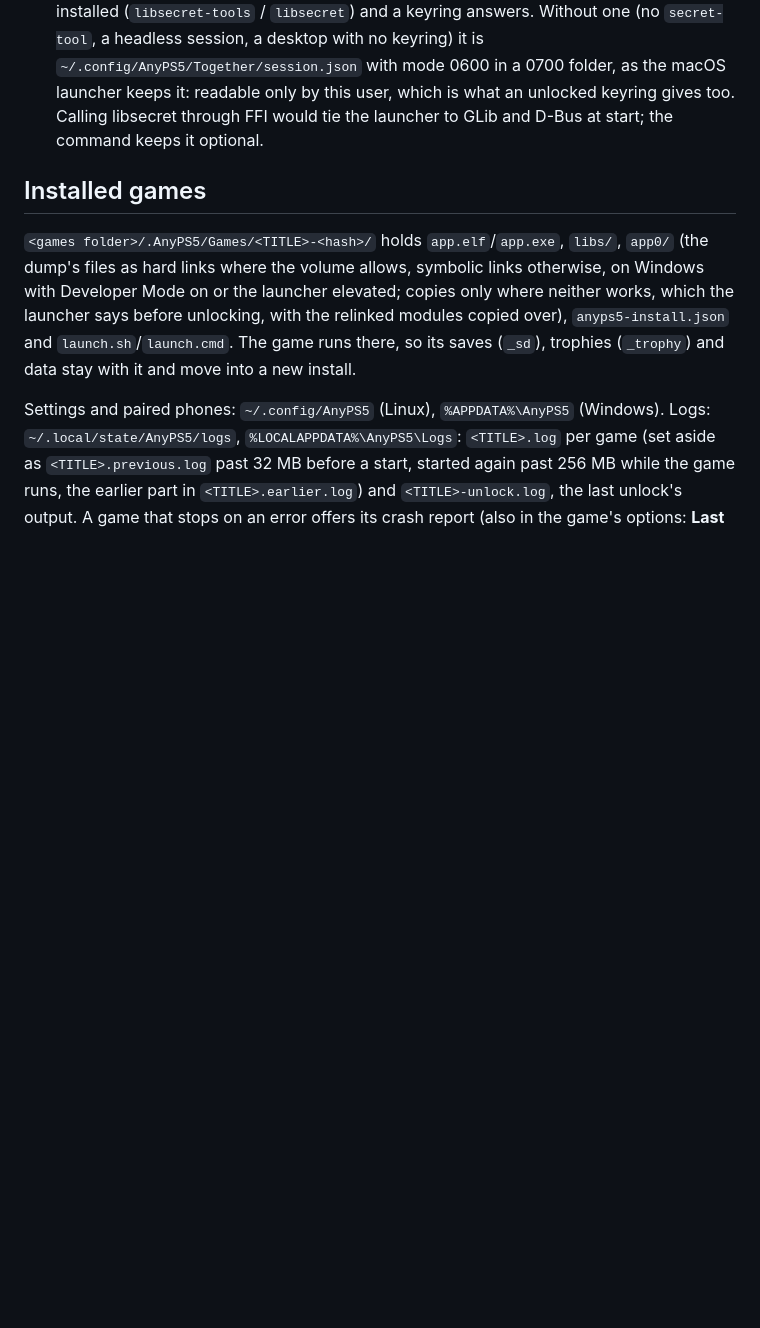
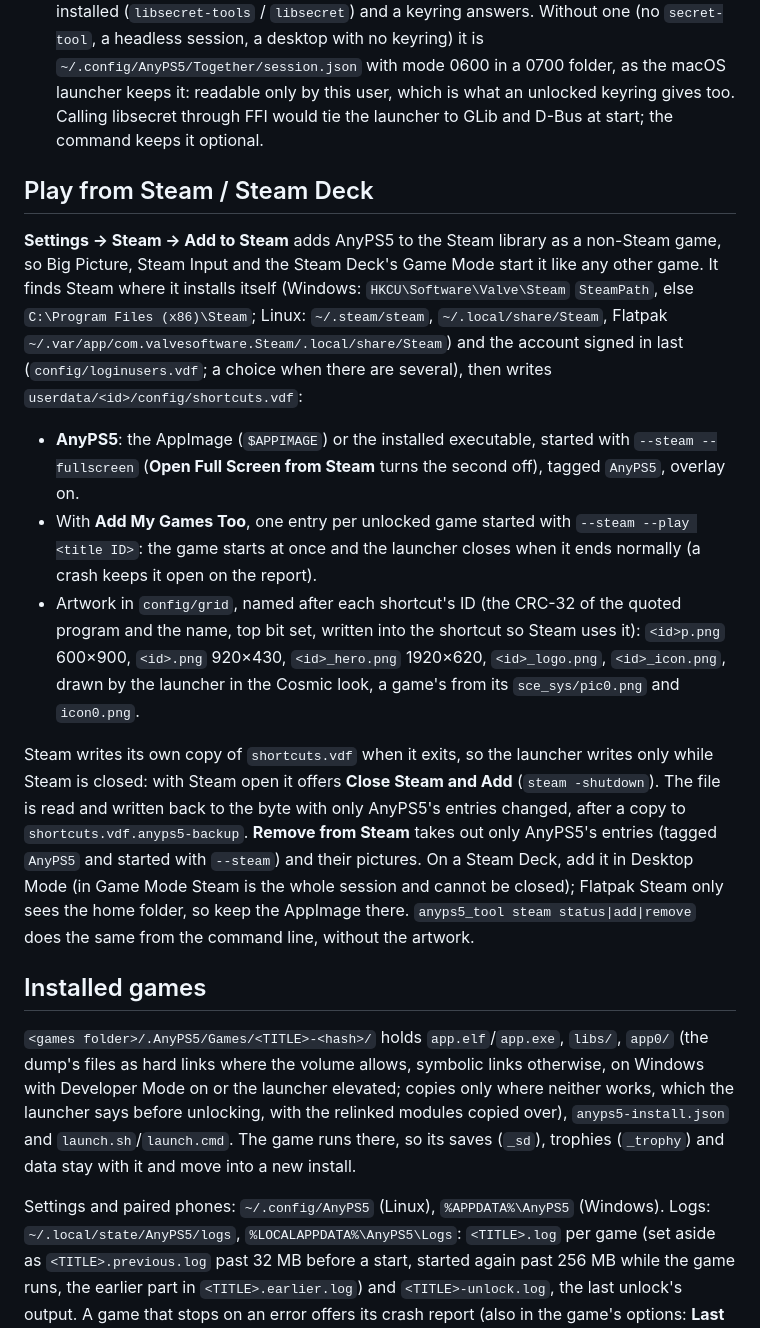
Before and after one commit to AnyTogether/AnyLauncher-Port, a Markdown page: README.md, the part around the change. GitHub-like rendering; blank space fills up the shorter version.

Commit message:
Docs: play from Steam and the Steam Deck; next release notes

```diff
--- a/README.md
+++ b/README.md
@@ -199,6 +199,36 @@ The session (an access token and a refresh token) is kept per system:
   Calling libsecret through FFI would tie the launcher to GLib and D-Bus at start; the command
   keeps it optional.
 
+## Play from Steam / Steam Deck
+
+**Settings → Steam → Add to Steam** adds AnyPS5 to the Steam library as a non-Steam game, so
+Big Picture, Steam Input and the Steam Deck's Game Mode start it like any other game. It finds
+Steam where it installs itself (Windows: `HKCU\Software\Valve\Steam` `SteamPath`, else
+`C:\Program Files (x86)\Steam`; Linux: `~/.steam/steam`, `~/.local/share/Steam`, Flatpak
+`~/.var/app/com.valvesoftware.Steam/.local/share/Steam`) and the account signed in last
+(`config/loginusers.vdf`; a choice when there are several), then writes
+`userdata/<id>/config/shortcuts.vdf`:
+
+- **AnyPS5**: the AppImage (`$APPIMAGE`) or the installed executable, started with
+  `--steam --fullscreen` (**Open Full Screen from Steam** turns the second off), tagged
+  `AnyPS5`, overlay on.
+- With **Add My Games Too**, one entry per unlocked game started with
+  `--steam --play <title ID>`: the game starts at once and the launcher closes when it ends
+  normally (a crash keeps it open on the report).
+- Artwork in `config/grid`, named after each shortcut's ID (the CRC-32 of the quoted program
+  and the name, top bit set, written into the shortcut so Steam uses it): `<id>p.png` 600×900,
+  `<id>.png` 920×430, `<id>_hero.png` 1920×620, `<id>_logo.png`, `<id>_icon.png`, drawn by the
+  launcher in the Cosmic look, a game's from its `sce_sys/pic0.png` and `icon0.png`.
+
+Steam writes its own copy of `shortcuts.vdf` when it exits, so the launcher writes only while
+Steam is closed: with Steam open it offers **Close Steam and Add** (`steam -shutdown`). The
+file is read and written back to the byte with only AnyPS5's entries changed, after a copy to
+`shortcuts.vdf.anyps5-backup`. **Remove from Steam** takes out only AnyPS5's entries (tagged
+`AnyPS5` and started with `--steam`) and their pictures. On a Steam Deck, add it in Desktop
+Mode (in Game Mode Steam is the whole session and cannot be closed); Flatpak Steam only sees
+the home folder, so keep the AppImage there. `anyps5_tool steam status|add|remove` does the same
+from the command line, without the artwork.
+
 ## Installed games
 
 `<games folder>/.AnyPS5/Games/<TITLE>-<hash>/` holds `app.elf`/`app.exe`, `libs/`, `app0/`
```
Also changed, not shown: RELEASE_NOTES.md (+10 -1 lines).
